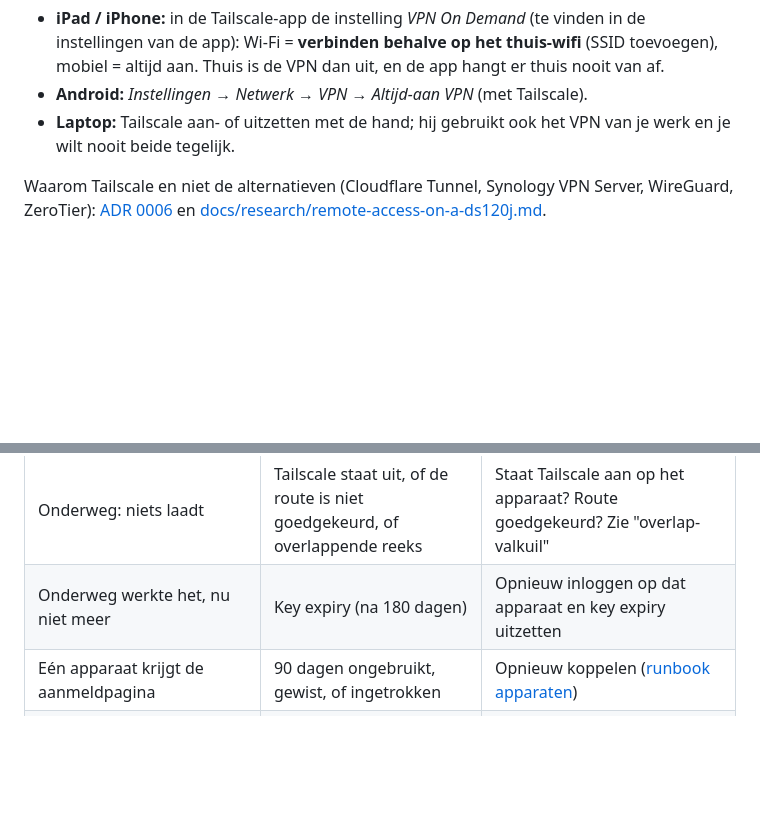
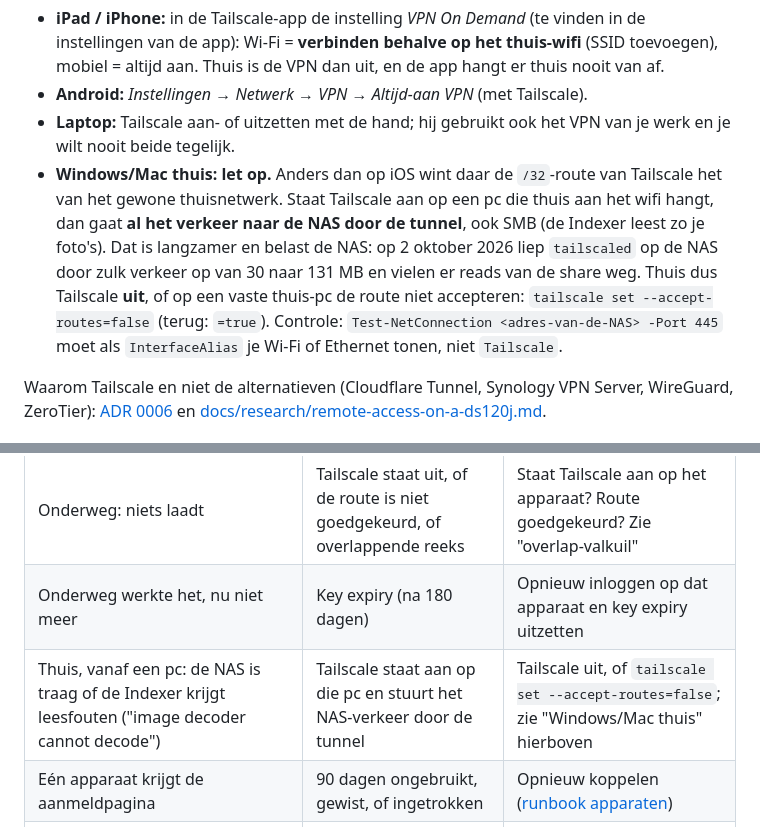
Before and after one commit to marcovandehaar/rememberwhen, a Markdown page: README.md, 2 parts joined by grey strips. GitHub-like rendering; blank space fills up the shorter version.

```diff
--- a/README.md
+++ b/README.md
@@ -109,6 +109,7 @@ Wat er is ingesteld (en wat je opnieuw moet doen als je het ooit opnieuw opbouwt
 - **iPad / iPhone:** in de Tailscale-app de instelling *VPN On Demand* (te vinden in de instellingen van de app): Wi-Fi = **verbinden behalve op het thuis-wifi** (SSID toevoegen), mobiel = altijd aan. Thuis is de VPN dan uit, en de app hangt er thuis nooit van af.
 - **Android:** *Instellingen → Netwerk → VPN → Altijd-aan VPN* (met Tailscale).
 - **Laptop:** Tailscale aan- of uitzetten met de hand; hij gebruikt ook het VPN van je werk en je wilt nooit beide tegelijk.
+- **Windows/Mac thuis: let op.** Anders dan op iOS wint daar de `/32`-route van Tailscale het van het gewone thuisnetwerk. Staat Tailscale aan op een pc die thuis aan het wifi hangt, dan gaat **al het verkeer naar de NAS door de tunnel**, ook SMB (de Indexer leest zo je foto's). Dat is langzamer en belast de NAS: op 2 oktober 2026 liep `tailscaled` op de NAS door zulk verkeer op van 30 naar 131 MB en vielen er reads van de share weg. Thuis dus Tailscale **uit**, of op een vaste thuis-pc de route niet accepteren: `tailscale set --accept-routes=false` (terug: `=true`). Controle: `Test-NetConnection <adres-van-de-NAS> -Port 445` moet als `InterfaceAlias` je Wi-Fi of Ethernet tonen, niet `Tailscale`.
 
 Waarom Tailscale en niet de alternatieven (Cloudflare Tunnel, Synology VPN Server, WireGuard, ZeroTier): [ADR 0006](docs/adr/0006-remote-access-through-a-tailscale-route-to-the-nass-private-address.md) en [docs/research/remote-access-on-a-ds120j.md](docs/research/remote-access-on-a-ds120j.md).
 
@@ -143,6 +144,7 @@ Bewezen, op de eigen apparaten ([issue #56](https://github.com/marcovandehaar/re
 | Thuis: certificaatwaarschuwing | Certificaat niet vernieuwd | [Runbook certificaat](docs/runbooks/nas-certificaat.md), "Als het misgaat" |
 | Onderweg: niets laadt | Tailscale staat uit, of de route is niet goedgekeurd, of overlappende reeks | Staat Tailscale aan op het apparaat? Route goedgekeurd? Zie "overlap-valkuil" |
 | Onderweg werkte het, nu niet meer | Key expiry (na 180 dagen) | Opnieuw inloggen op dat apparaat en key expiry uitzetten |
+| Thuis, vanaf een pc: de NAS is traag of de Indexer krijgt leesfouten ("image decoder cannot decode") | Tailscale staat aan op die pc en stuurt het NAS-verkeer door de tunnel | Tailscale uit, of `tailscale set --accept-routes=false`; zie "Windows/Mac thuis" hierboven |
 | Eén apparaat krijgt de aanmeldpagina | 90 dagen ongebruikt, gewist, of ingetrokken | Opnieuw koppelen ([runbook apparaten](docs/runbooks/apparaten.md)) |
 | Iedereen krijgt de aanmeldpagina of een 403 | `.htaccess` stuk of weg | `.htaccess.basic-backup` terugzetten, zoek dan de oorzaak |
 | Alles geeft een 500 | `mod_rewrite` niet geladen (na een Apache-update) | Bedoeld gedrag: luid falen. Module weer aan, de drempel niet omzeilen |
```
Also changed, not shown: docs/adr/0006-remote-access-through-a-tailscale-route-to-the-nass-private-address.md (+8 -0 lines).
